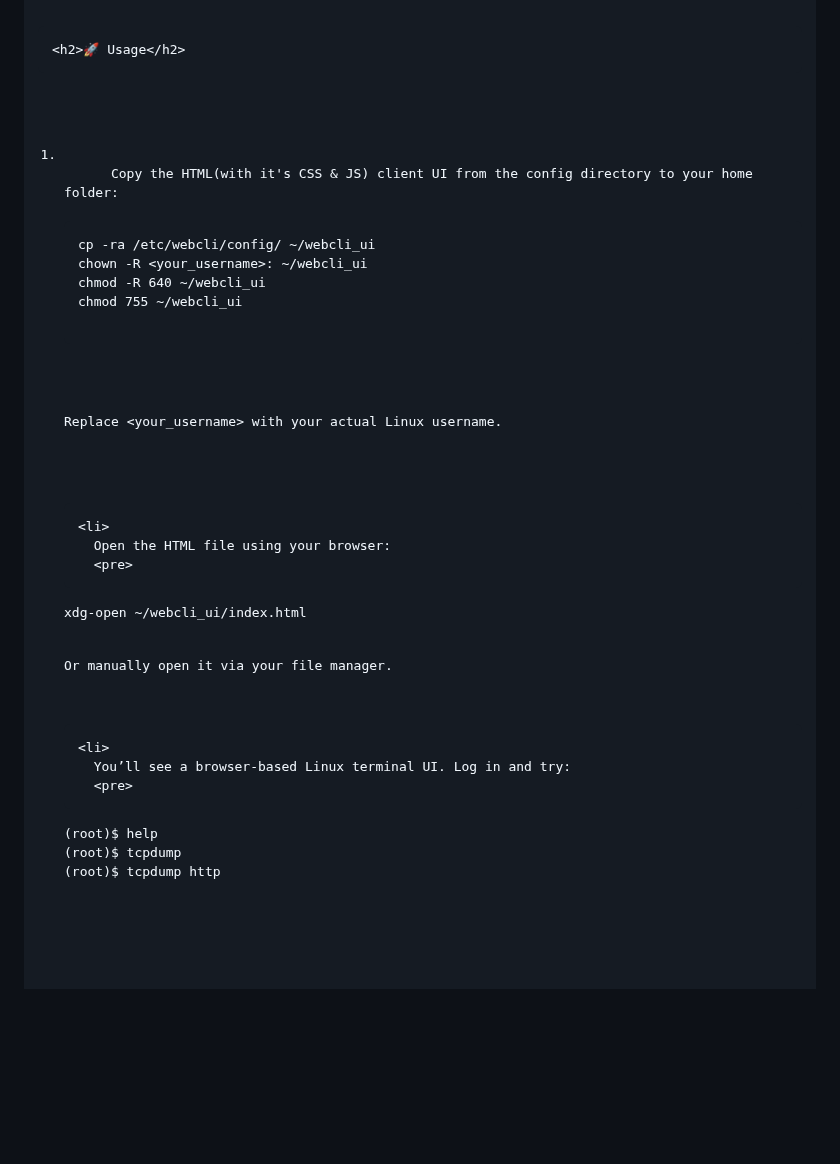
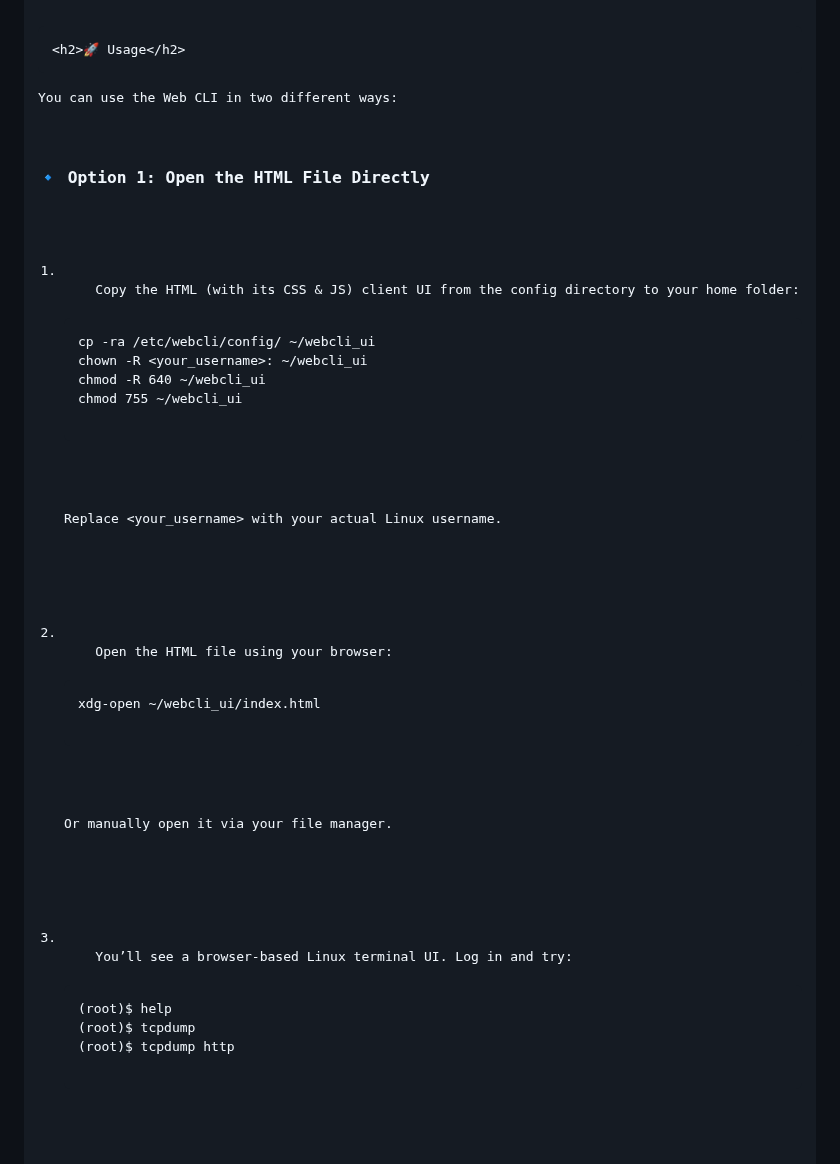
Before and after one commit to ASO8304/WebCLI, a Markdown page: README.md, the part around one of its changes. Rendered like a GitHub page; blank space fills up the shorter version.

```diff
--- a/README.md
+++ b/README.md
@@ -77,33 +77,37 @@ systemctl status webcli
   </ol>
 
     <h2>🚀 Usage</h2>
-  <ol>
-    <li>
-      Copy the HTML(with it's CSS & JS) client UI from the config directory to your home folder:
-      <pre>
+
+<p>You can use the Web CLI in two different ways:</p>
+
+<h3>🔹 Option 1: Open the HTML File Directly</h3>
+<ol>
+  <li>
+    Copy the HTML (with its CSS & JS) client UI from the config directory to your home folder:
+    <pre>
 cp -ra /etc/webcli/config/ ~/webcli_ui
 chown -R &lt;your_username&gt;: ~/webcli_ui
 chmod -R 640 ~/webcli_ui
 chmod 755 ~/webcli_ui
-      </pre>
-      <p>Replace <code>&lt;your_username&gt;</code> with your actual Linux username.</p>
-    </li>
+    </pre>
+    <p>Replace <code>&lt;your_username&gt;</code> with your actual Linux username.</p>
+  </li>
 
-    <li>
-      Open the HTML file using your browser:
-      <pre>
+  <li>
+    Open the HTML file using your browser:
+    <pre>
 xdg-open ~/webcli_ui/index.html
-      </pre>
-      <p>Or manually open it via your file manager.</p>
-    </li>
+    </pre>
+    <p>Or manually open it via your file manager.</p>
+  </li>
 
-    <li>
-      You’ll see a browser-based Linux terminal UI. Log in and try:
-      <pre>
+  <li>
+    You’ll see a browser-based Linux terminal UI. Log in and try:
+    <pre>
 (root)$ help
 (root)$ tcpdump
 (root)$ tcpdump http
-      </pre>
-    </li>
-  </ol>
+    </pre>
+  </li>
+</ol>
 
```
Also changed, not shown: other parts of README.md (+40 -0 lines).
